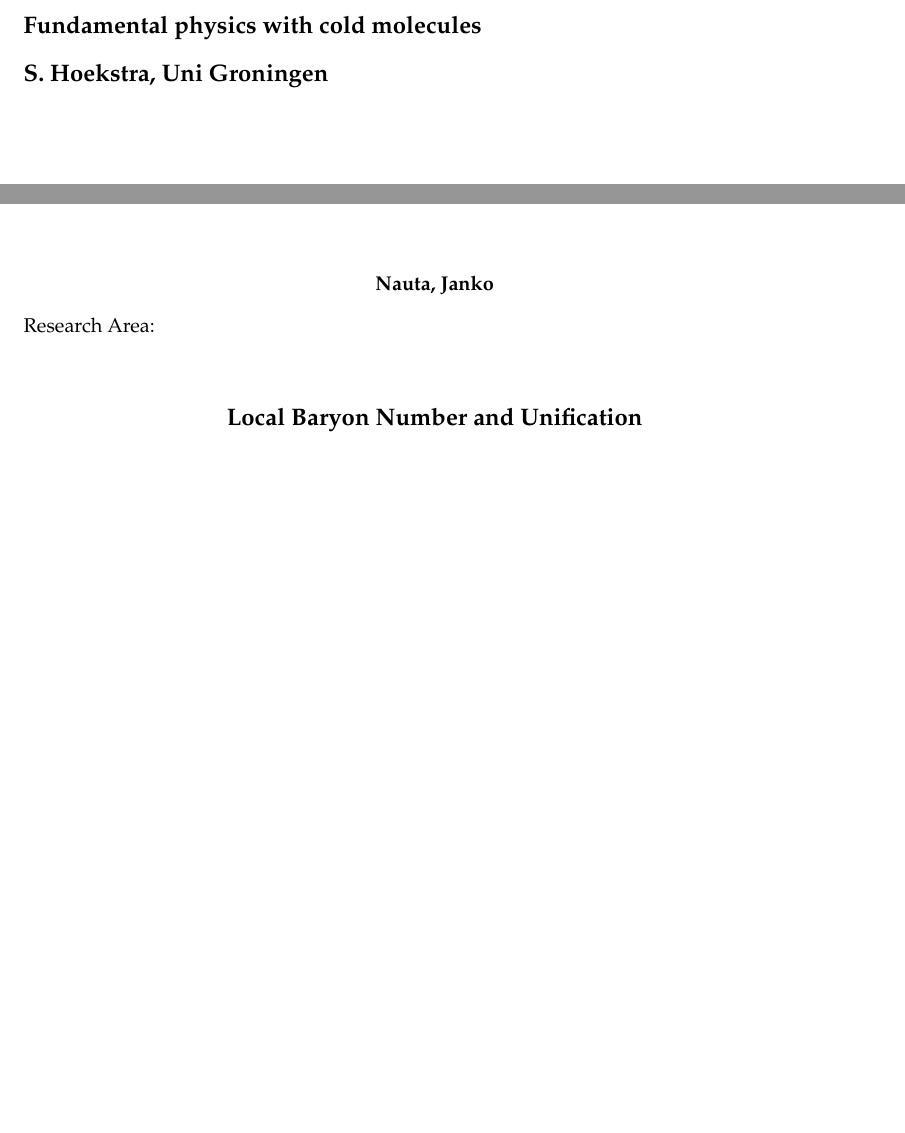
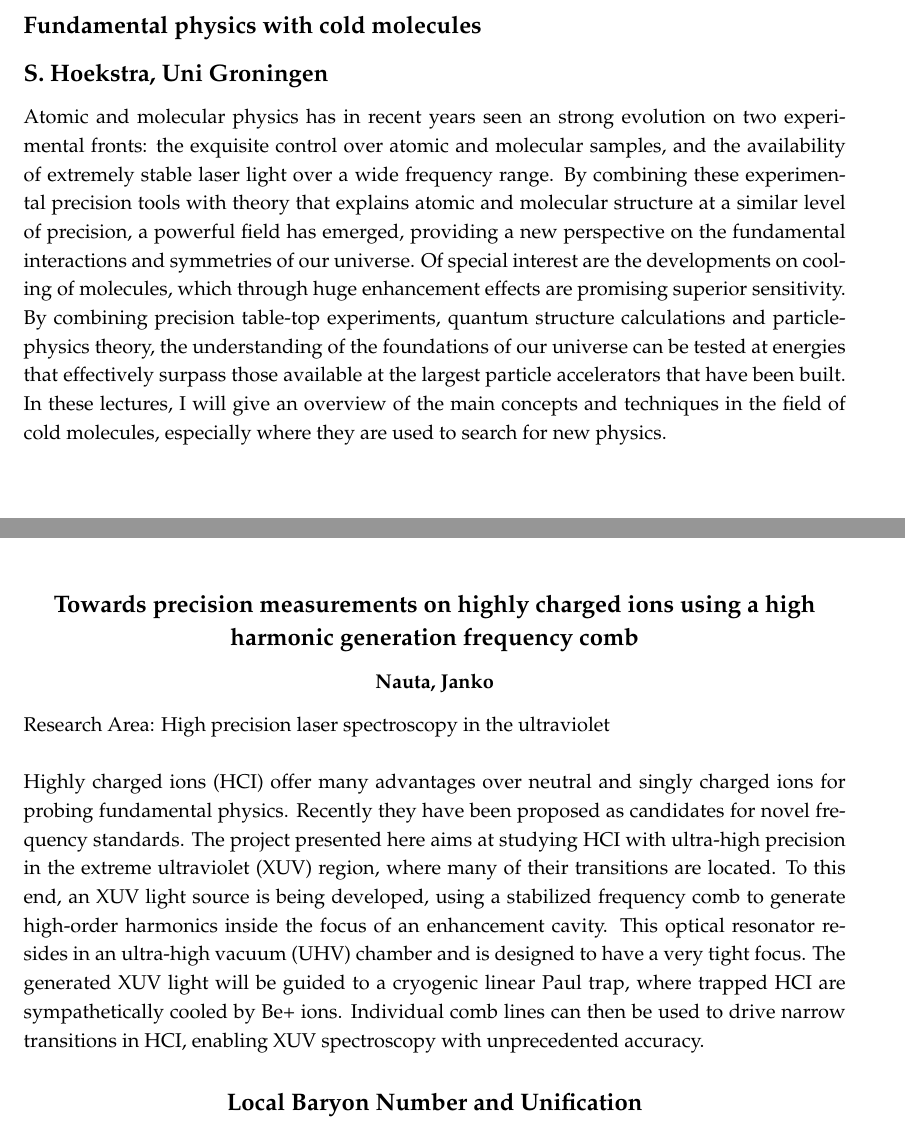
Before and after one commit to lhuth/hgsfp2017_booklet, a LaTeX book (abstractbook.tex, which reads abstracts/hoekstra.tex, abstracts/studentAbstracts.tex): two parts of pages 10 and 36 of 45, joined at a grey line, cut so that both start at the same text, the shorter picture padded with empty space. Compiled offline with pdfLaTeX.

Commit message:
added janko and stevens abstracts

```diff
--- a/abstracts/hoekstra.tex
+++ b/abstracts/hoekstra.tex
@@ -1,3 +1,3 @@
 \subsection*{Fundamental physics with cold molecules}
 \subsection*{S. Hoekstra, Uni Groningen}
-\noindent
+\noindent Atomic and molecular physics has in recent years seen an strong evolution on two experimental fronts: the exquisite control over atomic and molecular samples, and the availability of extremely stable laser light over a wide frequency range. By combining these experimental precision tools with theory that explains atomic and molecular structure at a similar level of precision, a powerful field has emerged, providing a new perspective on the fundamental interactions and symmetries of our universe. Of special interest are the developments on cooling of molecules, which through huge enhancement effects are promising superior sensitivity. By combining precision table-top experiments, quantum structure calculations and particle-physics theory, the understanding of the foundations of our universe can be tested at energies that effectively surpass those available at the largest particle accelerators that have been built. In these lectures, I will give an overview of the main concepts and techniques in the field of cold molecules, especially where they are used to search for new physics.
--- a/abstracts/studentAbstracts.tex
+++ b/abstracts/studentAbstracts.tex
@@ -245,11 +247,11 @@ Research Area: Hyperfine structure of muonic ions\newline
 
 \noindent We are considering heavy highly charged ions with one bound muon. The\\bound muon is located much closer to the atomic nucleus than the\\corresponding electrons, thus the muonic wave function has a\\considerable overlap with the nucleus and the transition energies in\\muonic atoms can provide information on the nuclear structure.\\Therefore, we aim at an accurate description of the energy levels of\\heavy muonic atoms in the framework of relativistic quantum mechanics\\with an extended nuclear charge distribution. In addition, we also take\\into account the screening correction due to the interaction of the muon\\with the electrons and the leading correction for the bound muon from\\quantum electrodynamics (vacuum polarization correction in Uehling\\approximation).
 \newpage
-\subsection*{\centering \large }
+\subsection*{\centering \large Towards precision measurements on highly charged ions using a high harmonic generation frequency comb}
 \subsection*{\centering \normalsize Nauta, Janko}
-Research Area: \newline
+Research Area: High precision laser spectroscopy in the ultraviolet\newline
 
-\noindent
+\noindent Highly charged ions (HCI) offer many advantages over neutral and singly charged ions for probing fundamental physics. Recently they have been proposed as candidates for novel frequency standards. The project presented here aims at studying HCI with ultra-high precision in the extreme ultraviolet (XUV) region, where many of their transitions are located. To this end, an XUV light source is being developed, using a stabilized frequency comb to generate high-order harmonics inside the focus of an enhancement cavity. This optical resonator resides in an ultra-high vacuum (UHV) chamber and is designed to have a very tight focus. The generated XUV light will be guided to a cryogenic linear Paul trap, where trapped HCI are sympathetically cooled by Be+ ions. Individual comb lines can then be used to drive narrow transitions in HCI, enabling XUV spectroscopy with unprecedented accuracy.
 
 \subsection*{\centering \large Local Baryon Number and Unification}
 \subsection*{\centering \normalsize Ohmer, Sebastian}
```
Also changed, not shown: abstracts/studentAbstracts.tex (4 more changed lines).
